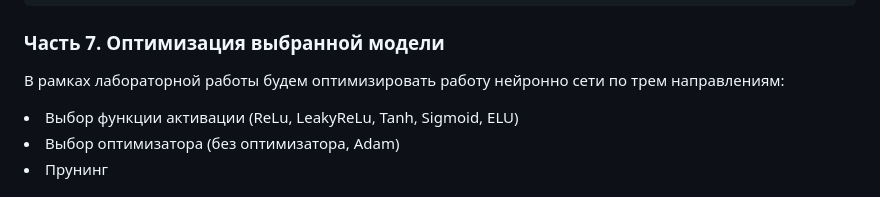
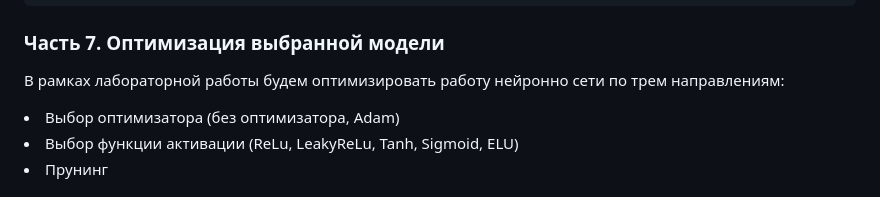
Before and after one commit to kivirciks/super-resolution, a Markdown page: README.md, the part around the change printed below. Drawn GitHub-style.

````diff
--- a/README.md
+++ b/README.md
@@ -386,6 +386,6 @@ streamlit run super-resolution-app.py
 ```
 ### Часть 7. Оптимизация выбранной модели
 В рамках лабораторной работы будем оптимизировать работу нейронно сети по трем направлениям:
+<li>Выбор оптимизатора (без оптимизатора, Adam)</li>
 <li>Выбор функции активации (ReLu, LeakyReLu, Tanh, Sigmoid, ELU)</li>
-<li>Выбор оптимизатора (без оптимизатора, Adam)</li>
 <li>Прунинг</li>
````
Also changed, not shown: other parts of README.md (+180 -1 lines).
